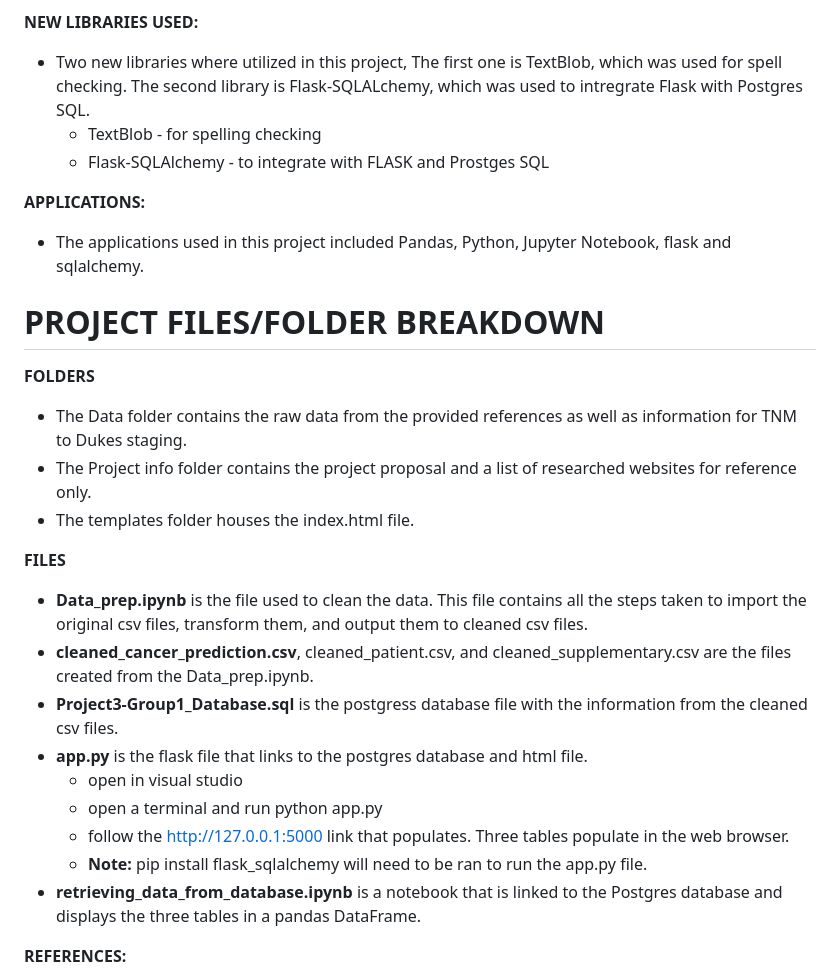
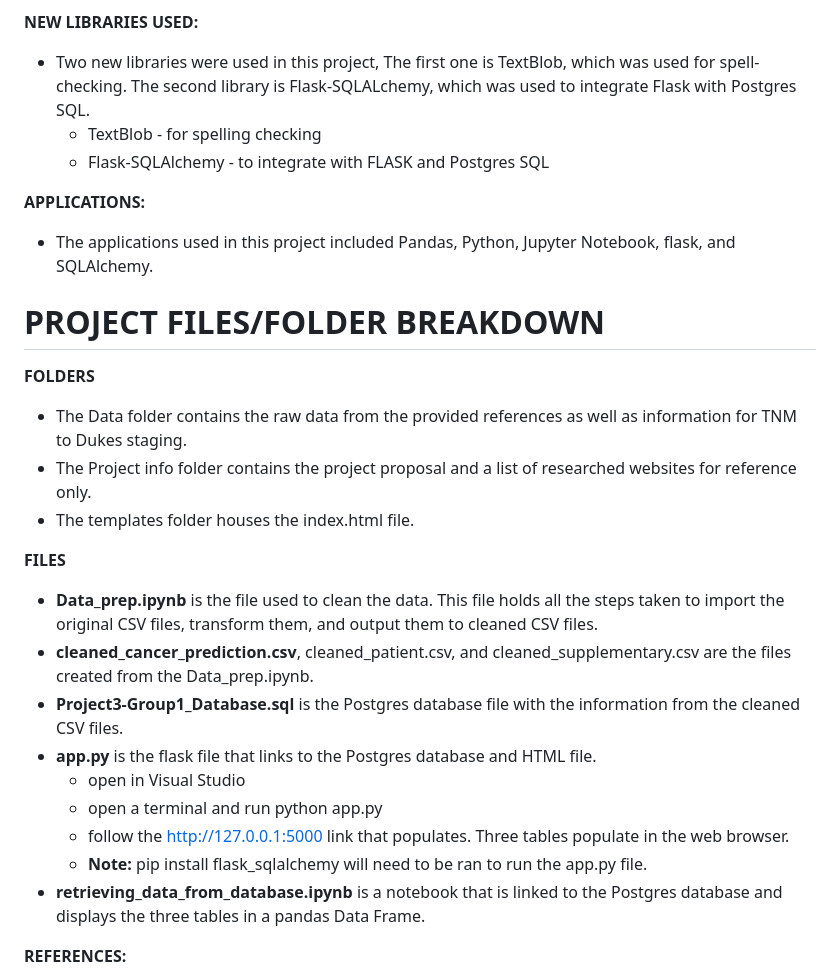
Before and after one commit to dmrey01/Project-3---group-1, a Markdown page: README.md, the part around one of its changes. Rendered like a GitHub page.

```diff
--- a/README.md
+++ b/README.md
@@ -49,11 +51,11 @@ Data Engineering Track
 
 **NEW LIBRARIES USED:**
-  - Two new libraries where utilized in this project, The first one is TextBlob, which was used for spell checking. The second library is        Flask-SQLALchemy, which was used to intregrate Flask with Postgres SQL.
-    - TextBlob - for spelling checking
-    - Flask-SQLAlchemy - to integrate with FLASK and Prostges SQL
+   - Two new libraries were used in this project, The first one is TextBlob, which was used for spell-checking. The second library is Flask-SQLALchemy, which was used to integrate Flask with Postgres SQL.
+      - TextBlob - for spelling checking
+      - Flask-SQLAlchemy - to integrate with FLASK and Postgres SQL
 
 **APPLICATIONS:**
-  - The applications used in this project included Pandas, Python, Jupyter Notebook, flask and sqlalchemy.
+  - The applications used in this project included Pandas, Python, Jupyter Notebook, flask, and SQLAlchemy.
 
 # PROJECT FILES/FOLDER BREAKDOWN
 **FOLDERS**
@@ -62,16 +64,15 @@ Data Engineering Track
    - The templates folder houses the index.html file.
 
 **FILES**
-   - **Data_prep.ipynb** is the file used to clean the data. This file contains all the steps taken to import the original csv files, transform them, and output them to cleaned csv files.
+   - **Data_prep.ipynb** is the file used to clean the data. This file holds all the steps taken to import the original CSV files, transform them, and output them to cleaned CSV files.
    -  **cleaned_cancer_prediction.csv**, cleaned_patient.csv, and cleaned_supplementary.csv are the files created from the Data_prep.ipynb.
-   -  **Project3-Group1_Database.sql** is the postgress database file with the information from the cleaned csv files.
-   -  **app.py** is the flask file that links to the postgres database and html file.
-        - open in visual studio
+   -  **Project3-Group1_Database.sql** is the Postgres database file with the information from the cleaned CSV files.
+   -  **app.py** is the flask file that links to the Postgres database and HTML file.
+        - open in Visual Studio
         - open a terminal and run python app.py
         - follow the http://127.0.0.1:5000 link that populates. Three tables populate in the web browser.
         - **Note:** pip install flask_sqlalchemy will need to be ran to run the app.py file.
-   - **retrieving_data_from_database.ipynb** is a notebook that is linked to the Postgres database and displays the three tables in a pandas DataFrame.
-
+   - **retrieving_data_from_database.ipynb** is a notebook that is linked to the Postgres database and displays the three tables in a pandas Data Frame.
 
 **REFERENCES:**
   - https://www.kaggle.com/datasets/amandam1/colorectal-cancer-patients?resource=download
```
Also changed, not shown: other parts of README.md (+22 -20 lines).
